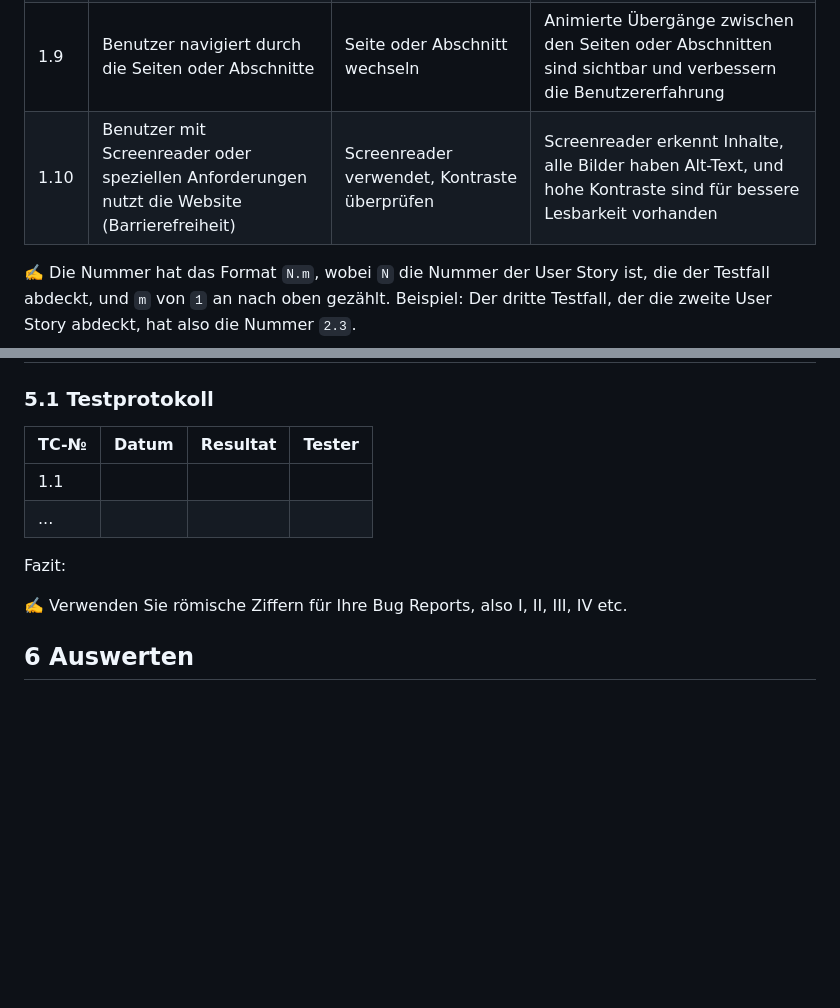
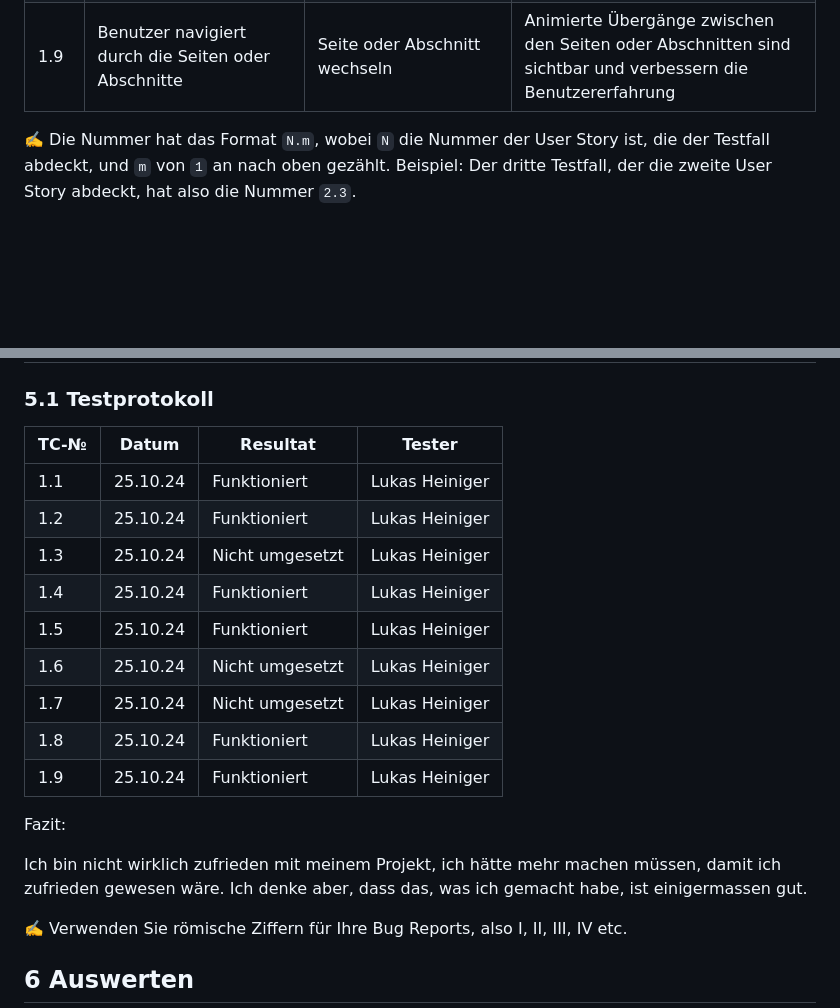
Before and after one commit to LukasHeiniger/LBM324, a Markdown page: Projektdokummentation.md, 2 parts joined by grey strips. Drawn GitHub-style; blank space fills up the shorter version.

```diff
--- a/Projektdokummentation.md
+++ b/Projektdokummentation.md
@@ -46,7 +46,7 @@ Ich erstelle in diesem Projekt eine Webseite, über mich auf welcher man meine P
 | 1.7  | Benutzer verwendet die Filteroptionen auf der Portfolio-Seite                                                 | Filteroption (z. B. Kategorie) auswählen                       | Projekte werden gemäß der gewählten Filterkategorie gefiltert und angezeigt                             |
 | 1.8  | Benutzer wählt zwischen hellem und dunklem Modus                                                              | Umschaltfunktion für Modus aktivieren                          | Die Website wechselt zum ausgewählten Modus, und Farben passen sich dem gewählten Modus an              |
 | 1.9  | Benutzer navigiert durch die Seiten oder Abschnitte                                                           | Seite oder Abschnitt wechseln                                  | Animierte Übergänge zwischen den Seiten oder Abschnitten sind sichtbar und verbessern die Benutzererfahrung |
-| 1.10 | Benutzer mit Screenreader oder speziellen Anforderungen nutzt die Website (Barrierefreiheit)                  | Screenreader verwendet, Kontraste überprüfen                   | Screenreader erkennt Inhalte, alle Bilder haben Alt-Text, und hohe Kontraste sind für bessere Lesbarkeit vorhanden |
+
 
 
 ✍️ Die Nummer hat das Format `N.m`, wobei `N` die Nummer der User Story ist, die der Testfall abdeckt, und `m` von `1` an nach oben gezählt. Beispiel: Der dritte Testfall, der die zweite User Story abdeckt, hat also die Nummer `2.3`.
@@ -99,13 +99,23 @@ Total:
 
 ### 5.1 Testprotokoll
 
-| TC-№ | Datum | Resultat | Tester |
-| ---- | ----- | -------- | ------ |
-| 1.1  |       |          |        |
-| ...  |       |          |        |
+| TC-№ | Datum     | Resultat                | Tester        |
+| ---- | --------- | ----------------------- | ------------- |
+| 1.1  | 25.10.24  | Funktioniert            | Lukas Heiniger |
+| 1.2  | 25.10.24  | Funktioniert            | Lukas Heiniger |
+| 1.3  | 25.10.24  | Nicht umgesetzt         | Lukas Heiniger |
+| 1.4  | 25.10.24  | Funktioniert            | Lukas Heiniger |
+| 1.5  | 25.10.24  | Funktioniert            | Lukas Heiniger |
+| 1.6  | 25.10.24  | Nicht umgesetzt         | Lukas Heiniger |
+| 1.7  | 25.10.24  | Nicht umgesetzt         | Lukas Heiniger |
+| 1.8  | 25.10.24  | Funktioniert            | Lukas Heiniger |
+| 1.9  | 25.10.24  | Funktioniert            | Lukas Heiniger |
+
 
 
 Fazit:
+
+Ich bin nicht wirklich zufrieden mit meinem Projekt, ich hätte mehr machen müssen, damit ich zufrieden gewesen wäre. Ich denke aber, dass das, was ich gemacht habe, ist einigermassen gut.
 
 
 ✍️ Verwenden Sie römische Ziffern für Ihre Bug Reports, also I, II, III, IV etc.
```
